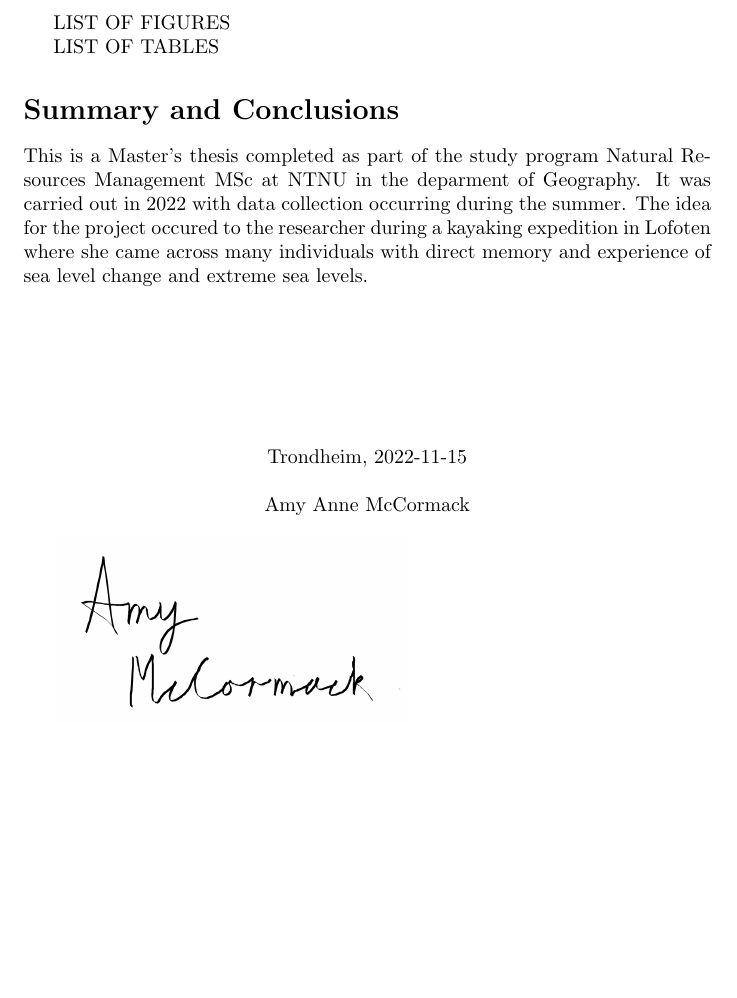
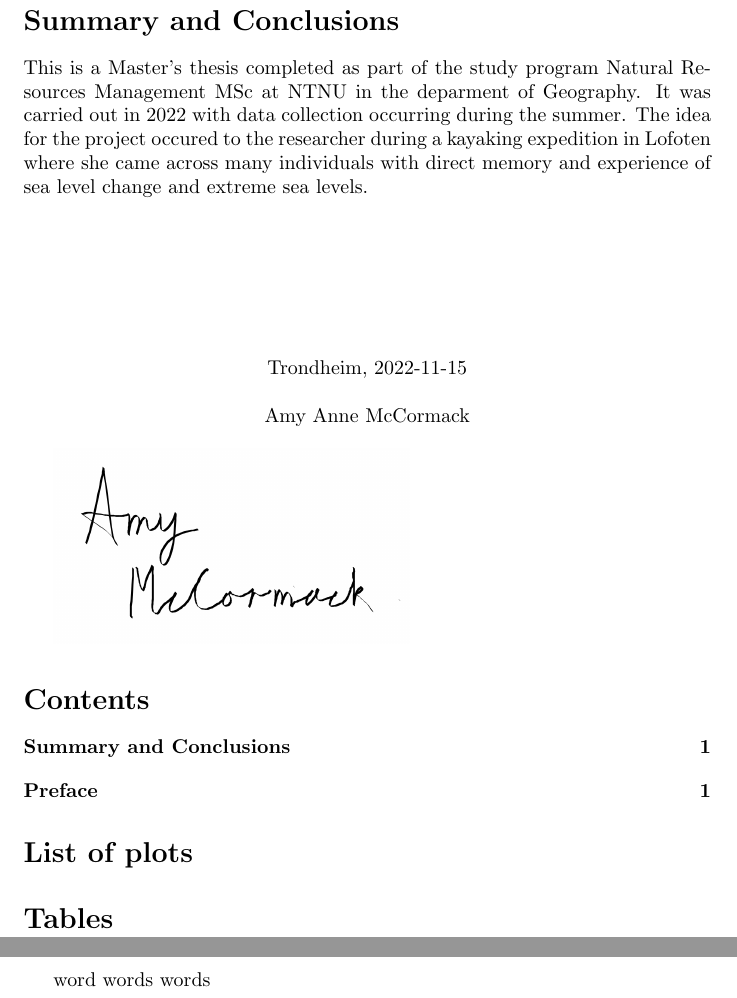
Before and after one commit to aamccormack/thesis_write, a LaTeX document (preface.tex): part of the page before the commit and two parts of pages 1 and 2 of 2 after it, the two joined at a grey line, cut at the place of the change, the shorter picture padded with empty space. Compiled offline with pdfLaTeX.

Commit message:
added table of contents, figure list and tables list. Note may need to recompile twice before it works properly

```diff
--- a/preface.tex
+++ b/preface.tex
@@ -1,16 +1,15 @@
 \documentclass{article}
 \usepackage{graphicx}
+\usepackage{array}
+\graphicspath{ {figures/} }
+
+\renewcommand{\listfigurename}{List of plots}
+\renewcommand{\listtablename}{Tables}
+
 \begin{document}
 %This is the Preface
 %%=========================================
 
-
-LIST OF FIGURES
-
-LIST OF TABLES
-
-
-%%=========================================
 %attempting to insert signature as picture
 \addcontentsline{toc}{section}{Summary and Conclusions}
 \section*{Summary and Conclusions}
@@ -30,4 +29,20 @@ Amy Anne McCormack
 
 \graphicspath{ {./images/} }
 \includegraphics[scale=0.5]{fig/to use signature png}
+
+%% insert table of contents
+\tableofcontents
+
+%insert figure list
+
+%insert table list
+
+\listoffigures
+\listoftables
+\clearpage
+\pagenumbering{arabic}
+
+word words words
+
+
 \end{document}
```
